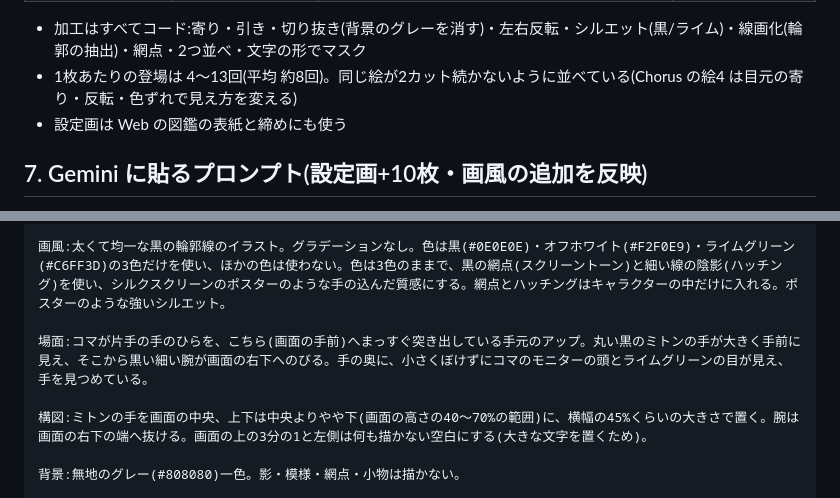
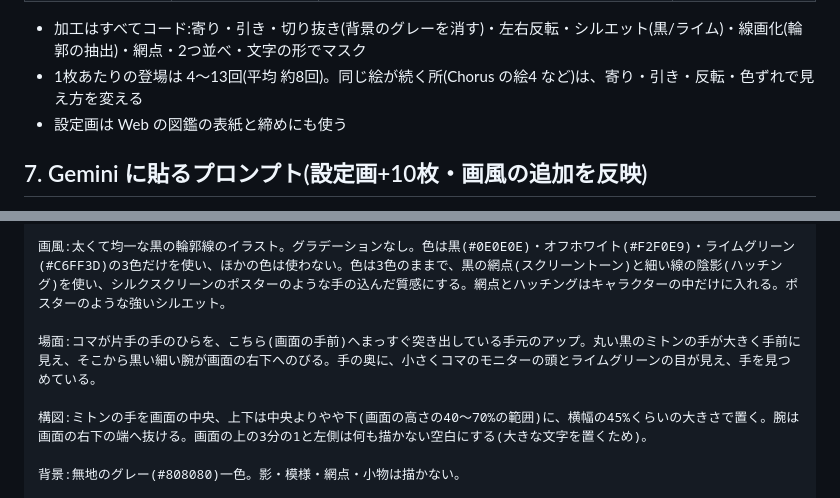
Before and after one commit to studio-kakuu/kakuu-studio, a Markdown page: video/storyboards/motion-mv.md, 2 parts joined by grey strips. GitHub-like rendering.

```diff
--- a/video/storyboards/motion-mv.md
+++ b/video/storyboards/motion-mv.md
@@ -210,7 +210,7 @@
 | 絵9 ジャンプの頂点で体を丸める(追加) | Intro・Verse 1・Chorus・Outro | はねる・落ちる・回る:Bounce・Drop In/Out・Loop Bounce・Spin・Bubble Pop | 8回 |
 | 絵10 振り返ってこちらを見る(追加) | Verse 1・Pre-Chorus・Verse 2 | 表と裏の切り替え:Flip X/Y・Cross Dissolve・Zoom Pan・RGB Split・Accordion | 7回 |
 - 加工はすべてコード:寄り・引き・切り抜き(背景のグレーを消す)・左右反転・シルエット(黒/ライム)・線画化(輪郭の抽出)・網点・2つ並べ・文字の形でマスク
-- 1枚あたりの登場は 4〜13回(平均 約8回)。同じ絵が2カット続かないように並べている(Chorus の絵4 は目元の寄り・反転・色ずれで見え方を変える)
+- 1枚あたりの登場は 4〜13回(平均 約8回)。同じ絵が続く所(Chorus の絵4 など)は、寄り・引き・反転・色ずれで見え方を変える
 - 設定画は Web の図鑑の表紙と締めにも使う
 
 ## 7. Gemini に貼るプロンプト(設定画+10枚・画風の追加を反映)
@@ -362,7 +362,7 @@
 
 画風:太くて均一な黒の輪郭線のイラスト。グラデーションなし。色は黒(#0E0E0E)・オフホワイト(#F2F0E9)・ライムグリーン(#C6FF3D)の3色だけを使い、ほかの色は使わない。色は3色のままで、黒の網点(スクリーントーン)と細い線の陰影(ハッチング)を使い、シルクスクリーンのポスターのような手の込んだ質感にする。網点とハッチングはキャラクターの中だけに入れる。ポスターのような強いシルエット。
 
-場面:コマが片手の手のひらを、こちら(画面の手前)へまっすぐ突き出している手元のアップ。丸い黒のミトンの手が大きく手前に見え、そこから黒い細い腕が画面の右下へのびる。手の奥に、小さくぼけずにコマのモニターの頭とライムグリーンの目が見え、手を見つめている。
+場面:コマが片手の手のひらを、こちら(画面の手前)へまっすぐ突き出している手元のアップ。丸い黒のミトンの手が大きく手前に見え、そこから黒い細い腕が画面の右下へのびる。手の奥に、小さくコマのモニターの頭とライムグリーンの目が見え、手を見つめている。
 
 構図:ミトンの手を画面の中央、上下は中央よりやや下(画面の高さの40〜70%の範囲)に、横幅の45%くらいの大きさで置く。腕は画面の右下の端へ抜ける。画面の上の3分の1と左側は何も描かない空白にする(大きな文字を置くため)。
 
```
Also changed, not shown: other parts of video/storyboards/motion-mv.md (+16 -11 lines).
